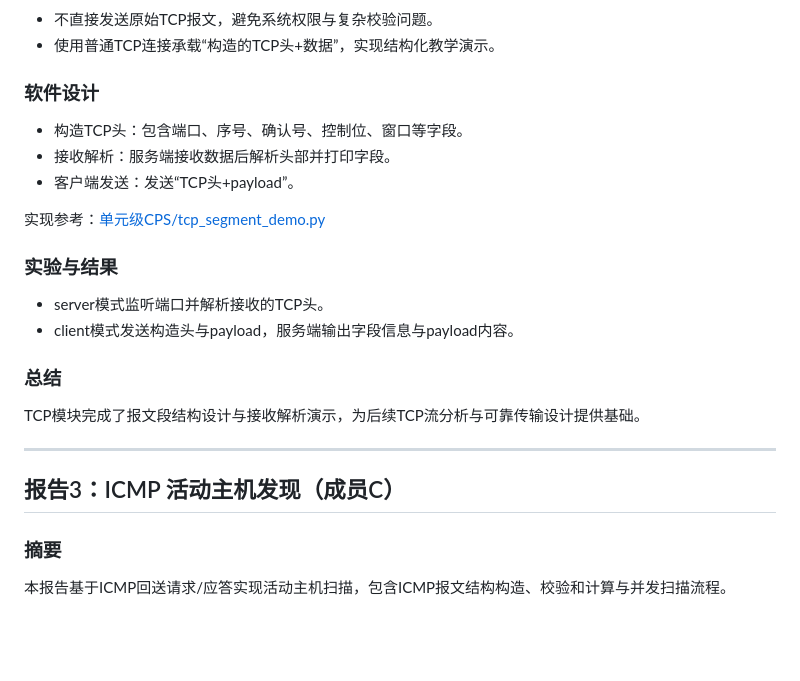
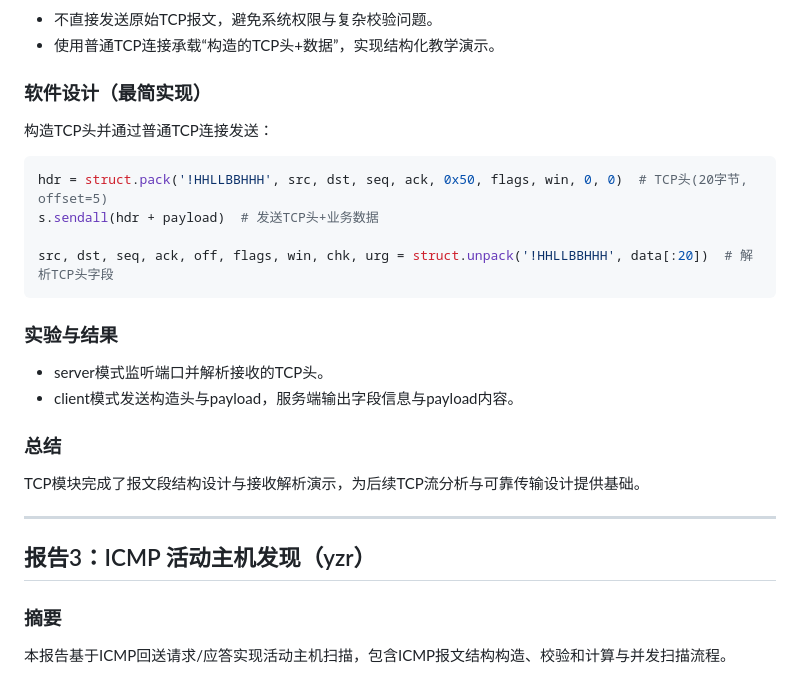
Before and after one commit to beluga7355608/smart-home-cps, a Markdown page: 单元级CPS/六份单元级报告.md, the part around one of its changes. Rendered like a GitHub page; blank space fills up the shorter version.

````diff
--- a/单元级CPS/六份单元级报告.md
+++ b/单元级CPS/六份单元级报告.md
@@ -55,12 +62,15 @@ TCP提供可靠传输机制。单元级CPS需理解TCP报文段字段构成与
 - 不直接发送原始TCP报文，避免系统权限与复杂校验问题。
 - 使用普通TCP连接承载“构造的TCP头+数据”，实现结构化教学演示。
 
-### 软件设计
-- 构造TCP头：包含端口、序号、确认号、控制位、窗口等字段。
-- 接收解析：服务端接收数据后解析头部并打印字段。
-- 客户端发送：发送“TCP头+payload”。
+### 软件设计（最简实现）
+构造TCP头并通过普通TCP连接发送：
 
-实现参考：[单元级CPS/tcp_segment_demo.py](单元级CPS/tcp_segment_demo.py)
+```python
+hdr = struct.pack('!HHLLBBHHH', src, dst, seq, ack, 0x50, flags, win, 0, 0)  # TCP头(20字节, offset=5)
+s.sendall(hdr + payload)  # 发送TCP头+业务数据
+
+src, dst, seq, ack, off, flags, win, chk, urg = struct.unpack('!HHLLBBHHH', data[:20])  # 解析TCP头字段
+```
 
 ### 实验与结果
 - server模式监听端口并解析接收的TCP头。
@@ -71,7 +81,7 @@ TCP模块完成了报文段结构设计与接收解析演示，为后续TCP流
 
 ---
 
-## 报告3：ICMP 活动主机发现（成员C）
+## 报告3：ICMP 活动主机发现（yzr）
 
 ### 摘要
 本报告基于ICMP回送请求/应答实现活动主机扫描，包含ICMP报文结构构造、校验和计算与并发扫描流程。
````
Also changed, not shown: other parts of 单元级CPS/六份单元级报告.md (+62 -28 lines).
